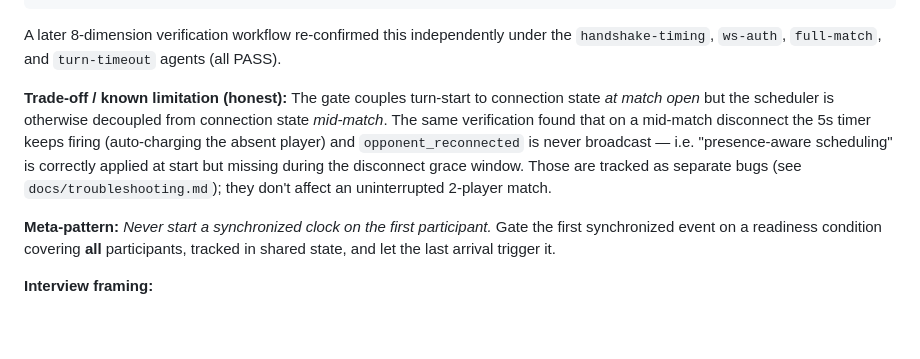
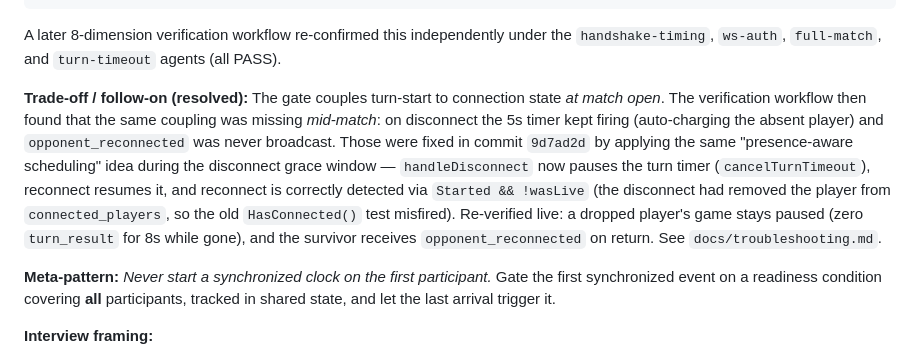
Before and after one commit to Daeseon-AI-Factory/ki-clash, a Markdown page: docs/engineering-log.md, the part around the change. Drawn GitHub-style; blank space fills up the shorter version.

```diff
--- a/docs/engineering-log.md
+++ b/docs/engineering-log.md
@@ -2161,15 +2161,19 @@ A later 8-dimension verification workflow re-confirmed this independently
 under the `handshake-timing`, `ws-auth`, `full-match`, and `turn-timeout`
 agents (all PASS).
 
-**Trade-off / known limitation (honest):** The gate couples turn-start
-to connection state *at match open* but the scheduler is otherwise
-decoupled from connection state *mid-match*. The same verification found
-that on a mid-match disconnect the 5s timer keeps firing (auto-charging
-the absent player) and `opponent_reconnected` is never broadcast — i.e.
-"presence-aware scheduling" is correctly applied at start but missing
-during the disconnect grace window. Those are tracked as separate bugs
-(see `docs/troubleshooting.md`); they don't affect an uninterrupted
-2-player match.
+**Trade-off / follow-on (resolved):** The gate couples turn-start to
+connection state *at match open*. The verification workflow then found
+that the same coupling was missing *mid-match*: on disconnect the 5s
+timer kept firing (auto-charging the absent player) and
+`opponent_reconnected` was never broadcast. Those were fixed in commit
+`9d7ad2d` by applying the same "presence-aware scheduling" idea during
+the disconnect grace window — `handleDisconnect` now pauses the turn
+timer (`cancelTurnTimeout`), reconnect resumes it, and reconnect is
+correctly detected via `Started && !wasLive` (the disconnect had removed
+the player from `connected_players`, so the old `HasConnected()` test
+misfired). Re-verified live: a dropped player's game stays paused (zero
+`turn_result` for 8s while gone), and the survivor receives
+`opponent_reconnected` on return. See `docs/troubleshooting.md`.
 
 **Meta-pattern:** *Never start a synchronized clock on the first
 participant.* Gate the first synchronized event on a readiness condition
```
Also changed, not shown: docs/troubleshooting.md (+26 -22 lines).
